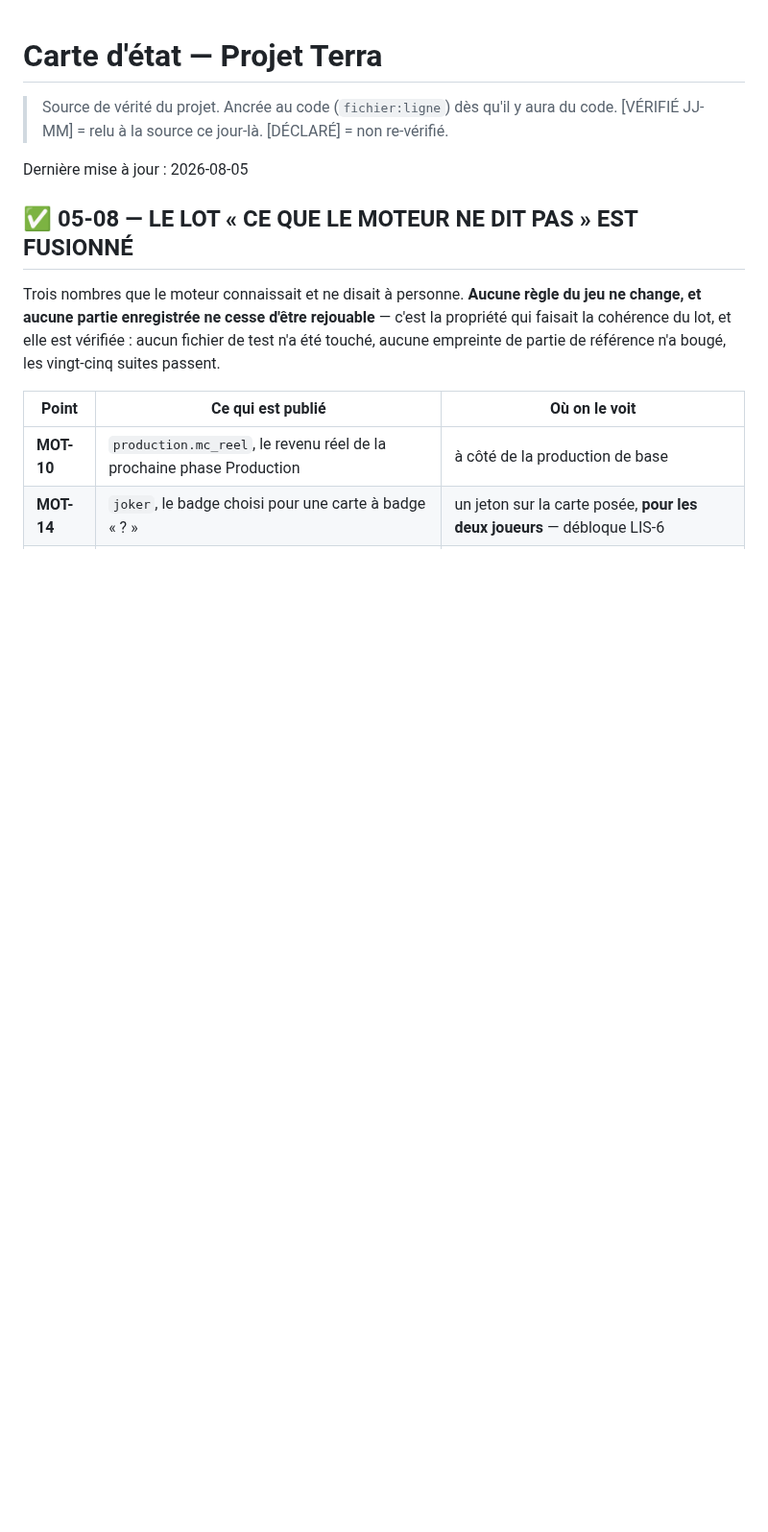
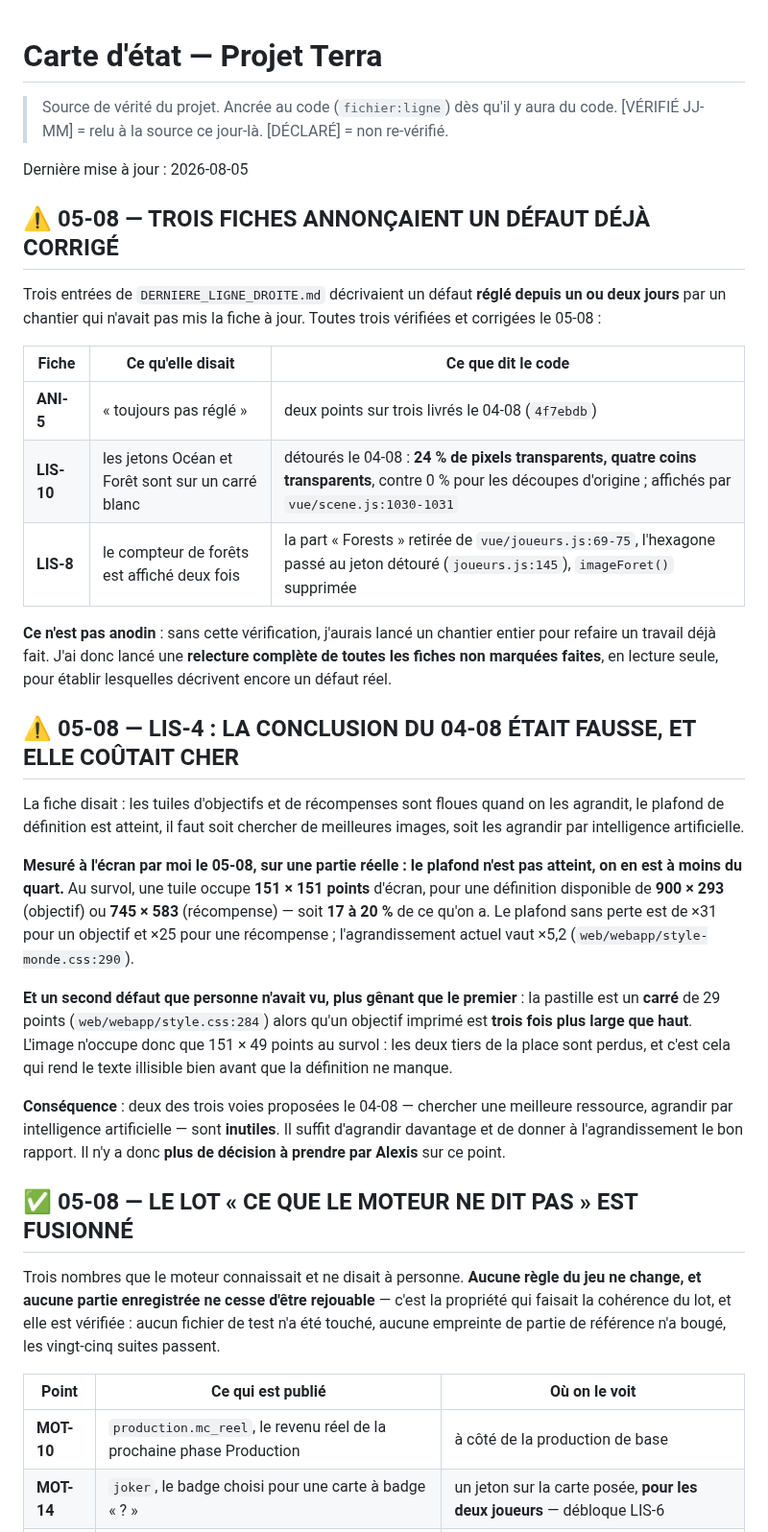
Before and after one commit to Alexry375/Terra, a Markdown page: docs/CTO_STATE.md, the part around the change. Shown at 96% size. GitHub-like rendering; blank space fills up the shorter version.

Commit message:
carte d'etat : trois fiches perimees, et la conclusion de LIS-4 etait fausse
ANI-5, LIS-10 et LIS-8 annoncaient un defaut deja corrige par un chantier
precedent qui n'avait pas mis la fiche a jour. Sans cette verification j'aurais
lance un chantier entier pour refaire un travail deja fait. Relecture complete
des fiches lancee en lecture seule.

LIS-4 : mesure a l'ecran, le plafond de definition n'est pas atteint, on en est
a moins du quart (151x151 points affiches pour 900x293 disponibles). Second
defaut non vu : la pastille est carree alors qu'un objectif est trois fois plus
large que haut. Les voies « chercher une meilleure ressource » et
« agrandissement par intelligence artificielle » sont inutiles ; il n'y a plus
de decision a prendre par Alexis sur ce point.

Co-Authored-By: Claude Opus 5 (1M context) <noreply@anthropic.com>

```diff
--- a/docs/CTO_STATE.md
+++ b/docs/CTO_STATE.md
@@ -4,6 +4,47 @@
 > code. [VÉRIFIÉ JJ-MM] = relu à la source ce jour-là. [DÉCLARÉ] = non re-vérifié.
 
 Dernière mise à jour : 2026-08-05
+
+## ⚠️ 05-08 — TROIS FICHES ANNONÇAIENT UN DÉFAUT DÉJÀ CORRIGÉ
+
+Trois entrées de `DERNIERE_LIGNE_DROITE.md` décrivaient un défaut **réglé
+depuis un ou deux jours** par un chantier qui n'avait pas mis la fiche à jour.
+Toutes trois vérifiées et corrigées le 05-08 :
+
+| Fiche | Ce qu'elle disait | Ce que dit le code |
+|---|---|---|
+| **ANI-5** | « toujours pas réglé » | deux points sur trois livrés le 04-08 (`4f7ebdb`) |
+| **LIS-10** | les jetons Océan et Forêt sont sur un carré blanc | détourés le 04-08 : **24 % de pixels transparents, quatre coins transparents**, contre 0 % pour les découpes d'origine ; affichés par `vue/scene.js:1030-1031` |
+| **LIS-8** | le compteur de forêts est affiché deux fois | la part « Forests » retirée de `vue/joueurs.js:69-75`, l'hexagone passé au jeton détouré (`joueurs.js:145`), `imageForet()` supprimée |
+
+**Ce n'est pas anodin** : sans cette vérification, j'aurais lancé un chantier
+entier pour refaire un travail déjà fait. J'ai donc lancé une **relecture
+complète de toutes les fiches non marquées faites**, en lecture seule, pour
+établir lesquelles décrivent encore un défaut réel.
+
+## ⚠️ 05-08 — LIS-4 : LA CONCLUSION DU 04-08 ÉTAIT FAUSSE, ET ELLE COÛTAIT CHER
+
+La fiche disait : les tuiles d'objectifs et de récompenses sont floues quand on
+les agrandit, le plafond de définition est atteint, il faut soit chercher de
+meilleures images, soit les agrandir par intelligence artificielle.
+
+**Mesuré à l'écran par moi le 05-08, sur une partie réelle : le plafond n'est
+pas atteint, on en est à moins du quart.** Au survol, une tuile occupe
+**151 × 151 points** d'écran, pour une définition disponible de **900 × 293**
+(objectif) ou **745 × 583** (récompense) — soit **17 à 20 %** de ce qu'on a. Le
+plafond sans perte est de ×31 pour un objectif et ×25 pour une récompense ;
+l'agrandissement actuel vaut ×5,2 (`web/webapp/style-monde.css:290`).
+
+**Et un second défaut que personne n'avait vu, plus gênant que le premier** : la
+pastille est un **carré** de 29 points (`web/webapp/style.css:284`) alors qu'un
+objectif imprimé est **trois fois plus large que haut**. L'image n'occupe donc
+que 151 × 49 points au survol : les deux tiers de la place sont perdus, et c'est
+cela qui rend le texte illisible bien avant que la définition ne manque.
+
+**Conséquence** : deux des trois voies proposées le 04-08 — chercher une
+meilleure ressource, agrandir par intelligence artificielle — sont **inutiles**.
+Il suffit d'agrandir davantage et de donner à l'agrandissement le bon rapport.
+Il n'y a donc **plus de décision à prendre par Alexis** sur ce point.
 
 ## ✅ 05-08 — LE LOT « CE QUE LE MOTEUR NE DIT PAS » EST FUSIONNÉ
 
```
